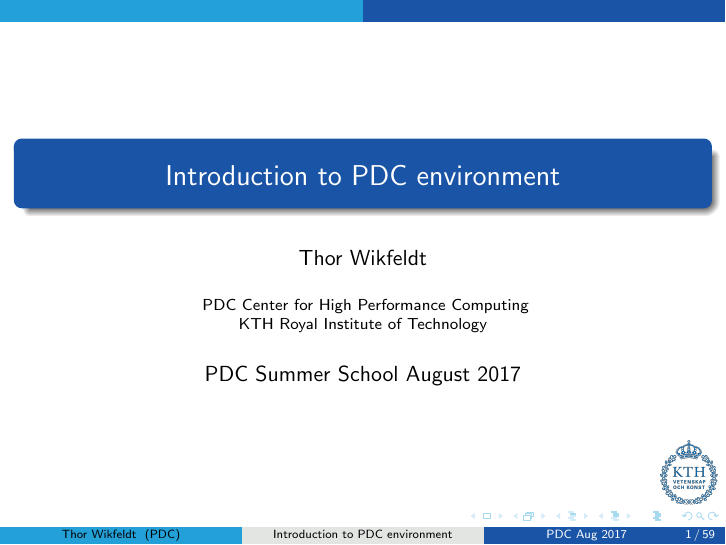
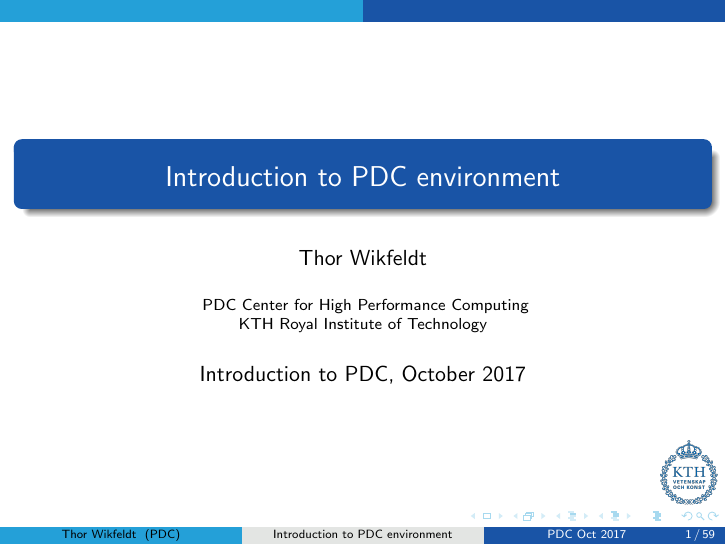
Before and after one commit to johanhellsvik/introduction-to-pdc, LaTeX slides (presentation.tex): page 1 of 59. Compiled offline with pdfLaTeX.

Commit message:
change title and date to pdc-intro course

```diff
--- a/presentation.tex
+++ b/presentation.tex
@@ -94,7 +94,7 @@
    % \includegraphics[width=1cm,height=1cm,keepaspectratio]{logo_kth+pdc_blue}~%
 
 }
-\date[PDC Aug 2017]{PDC Summer School August 2017}
+\date[PDC Oct 2017]{Introduction to PDC, October 2017}
 \subject{Introduction}
 
 
```
